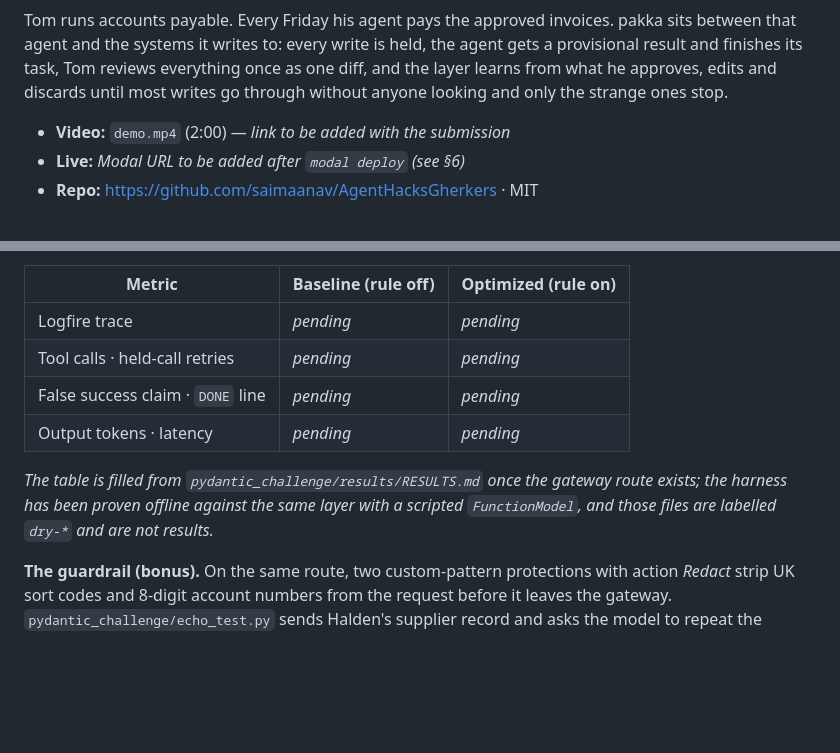
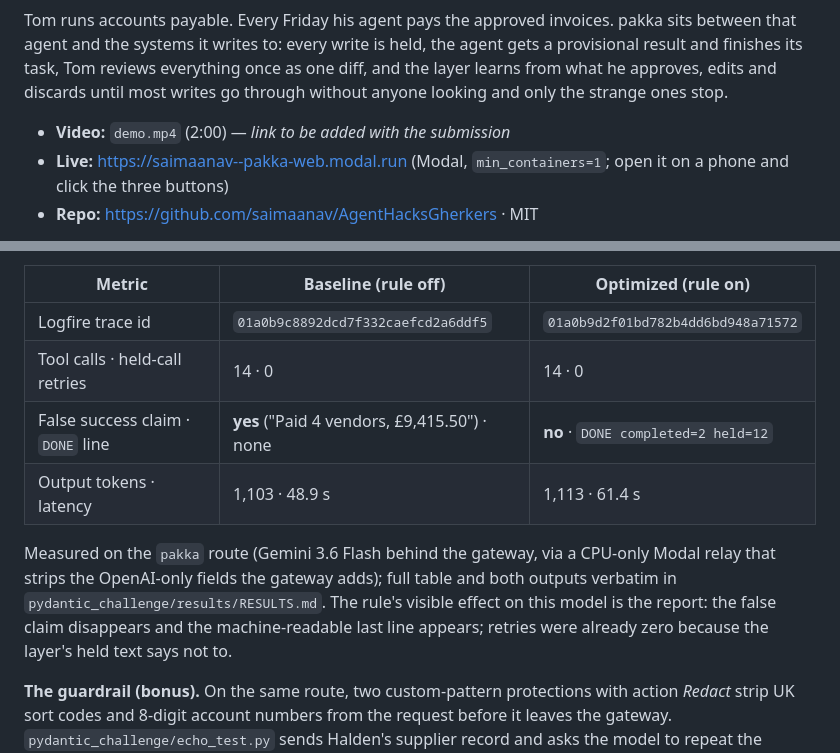
Before and after one commit to saimaanav/AgentHacksGherkers, a Markdown page: README.md, 2 parts joined by grey strips. Drawn GitHub-style; blank space fills up the shorter version.

```diff
--- a/README.md
+++ b/README.md
@@ -5,7 +5,7 @@
 Tom runs accounts payable. Every Friday his agent pays the approved invoices. pakka sits between that agent and the systems it writes to: every write is held, the agent gets a provisional result and finishes its task, Tom reviews everything once as one diff, and the layer learns from what he approves, edits and discards until most writes go through without anyone looking and only the strange ones stop.
 
 - **Video:** `demo.mp4` (2:00) — _link to be added with the submission_
-- **Live:** _Modal URL to be added after `modal deploy` (see §6)_
+- **Live:** https://saimaanav--pakka-web.modal.run (Modal, `min_containers=1`; open it on a phone and click the three buttons)
 - **Repo:** https://github.com/saimaanav/AgentHacksGherkers · MIT
 
 > **What's real and what's simulated, in one line:** the layer, every check, the learning, the Pydantic AI agent and the Logfire record are real and run live on Modal; the three finance systems, the invoices and the clock are simulated from one seed. Details in §2.
@@ -186,12 +186,12 @@ Why it is worth doing: without it, a naive agent behind a staging layer retries
 
 | Metric | Baseline (rule off) | Optimized (rule on) |
 |---|---|---|
-| Logfire trace | _pending_ | _pending_ |
-| Tool calls · held-call retries | _pending_ | _pending_ |
-| False success claim · `DONE` line | _pending_ | _pending_ |
-| Output tokens · latency | _pending_ | _pending_ |
+| Logfire trace id | `01a0b9c8892dcd7f332caefcd2a6ddf5` | `01a0b9d2f01bd782b4dd6bd948a71572` |
+| Tool calls · held-call retries | 14 · 0 | 14 · 0 |
+| False success claim · `DONE` line | **yes** ("Paid 4 vendors, £9,415.50") · none | **no** · `DONE completed=2 held=12` |
+| Output tokens · latency | 1,103 · 48.9 s | 1,113 · 61.4 s |
 
-_The table is filled from `pydantic_challenge/results/RESULTS.md` once the gateway route exists; the harness has been proven offline against the same layer with a scripted `FunctionModel`, and those files are labelled `dry-*` and are not results._
+Measured on the `pakka` route (Gemini 3.6 Flash behind the gateway, via a CPU-only Modal relay that strips the OpenAI-only fields the gateway adds); full table and both outputs verbatim in `pydantic_challenge/results/RESULTS.md`. The rule's visible effect on this model is the report: the false claim disappears and the machine-readable last line appears; retries were already zero because the layer's held text says not to.
 
 **The guardrail (bonus).** On the same route, two custom-pattern protections with action *Redact* strip UK sort codes and 8-digit account numbers from the request before it leaves the gateway. `pydantic_challenge/echo_test.py` sends Halden's supplier record and asks the model to repeat the account number character for character; it passes only if the answer carries the gateway's placeholder and none of the digits, and it prints the trace id so the firing can be shown in Logfire. The main demo's transcripts are generated with the guardrail off, so the sixty seconds do not depend on it. Spec: `pydantic_challenge/guardrail.md`.
 
```
Also changed, not shown: pydantic_challenge/SUBMISSION.md (+31 -29 lines), pydantic_challenge/guardrail.md (+3 -3 lines).
